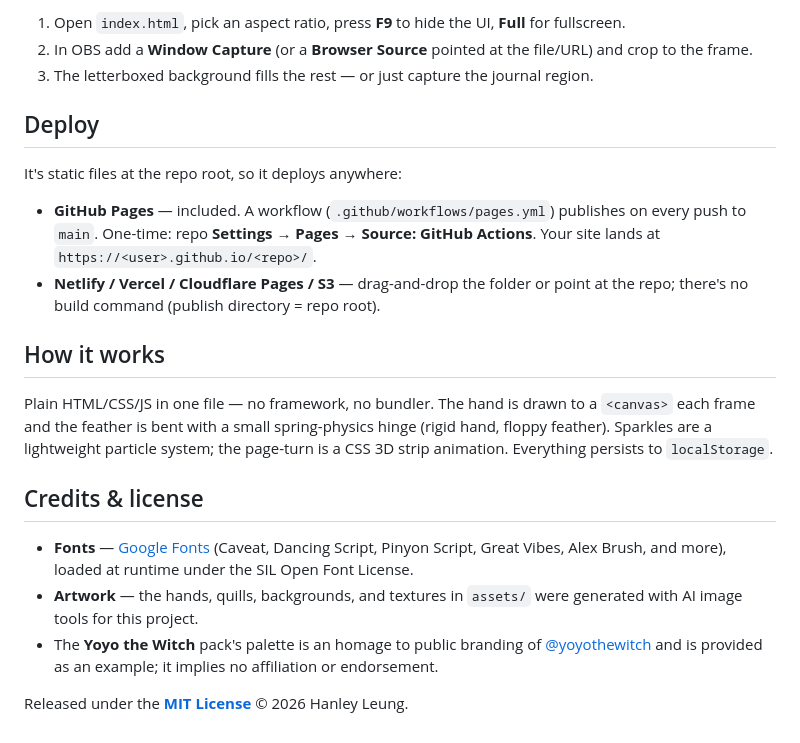
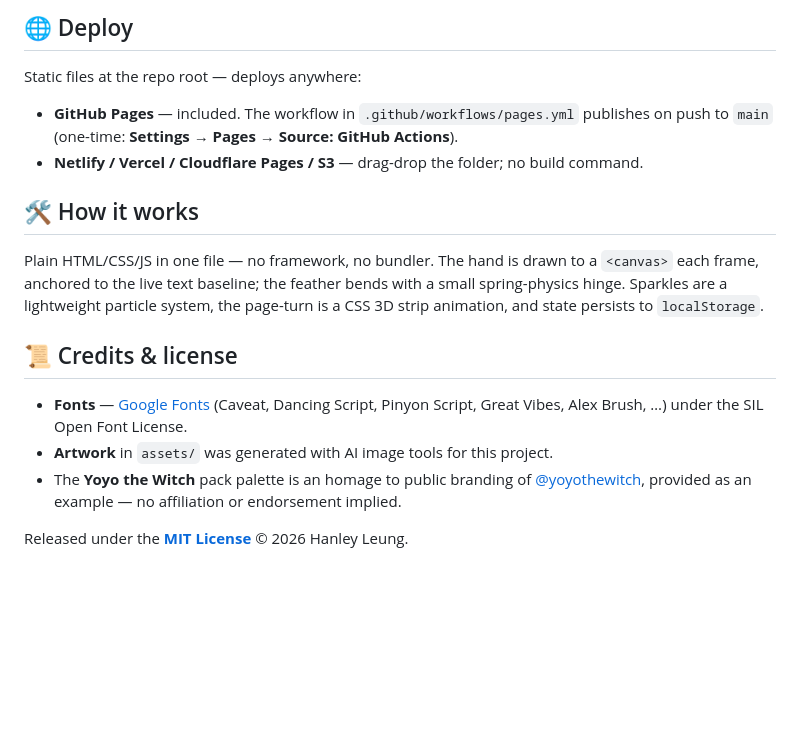
Before and after one commit to hanley-tech/streamz-journal, a Markdown page: README.md, the part around one of its changes. GitHub-like rendering; blank space fills up the shorter version.

```diff
--- a/README.md
+++ b/README.md
@@ -96,33 +128,19 @@ A `?theme=…`/`?hand=…` link wins for that view, while your saved global pref
 
-1. Open `index.html`, pick an aspect ratio, press **F9** to hide the UI, **Full** for fullscreen.
-2. In OBS add a **Window Capture** (or a **Browser Source** pointed at the file/URL) and crop to the frame.
-3. The letterboxed background fills the rest — or just capture the journal region.
+## 🌐 Deploy
 
-## Deploy
+Static files at the repo root — deploys anywhere:
 
-It's static files at the repo root, so it deploys anywhere:
+- **GitHub Pages** — included. The workflow in `.github/workflows/pages.yml` publishes on push to `main` (one-time: **Settings → Pages → Source: GitHub Actions**).
+- **Netlify / Vercel / Cloudflare Pages / S3** — drag-drop the folder; no build command.
 
-- **GitHub Pages** — included. A workflow (`.github/workflows/pages.yml`) publishes on
-  every push to `main`. One-time: repo **Settings → Pages → Source: GitHub Actions**.
-  Your site lands at `https://<user>.github.io/<repo>/`.
-- **Netlify / Vercel / Cloudflare Pages / S3** — drag-and-drop the folder or point at the
-  repo; there's no build command (publish directory = repo root).
+## 🛠️ How it works
 
-## How it works
+Plain HTML/CSS/JS in one file — no framework, no bundler. The hand is drawn to a `<canvas>` each frame, anchored to the live text baseline; the feather bends with a small spring-physics hinge. Sparkles are a lightweight particle system, the page-turn is a CSS 3D strip animation, and state persists to `localStorage`.
 
-Plain HTML/CSS/JS in one file — no framework, no bundler. The hand is drawn to a
-`<canvas>` each frame and the feather is bent with a small spring-physics hinge
-(rigid hand, floppy feather). Sparkles are a lightweight particle system; the page-turn
-is a CSS 3D strip animation. Everything persists to `localStorage`.
+## 📜 Credits & license
 
-## Credits & license
-
-- **Fonts** — [Google Fonts](https://fonts.google.com/) (Caveat, Dancing Script, Pinyon
-  Script, Great Vibes, Alex Brush, and more), loaded at runtime under the SIL Open Font License.
-- **Artwork** — the hands, quills, backgrounds, and textures in `assets/` were generated
-  with AI image tools for this project.
-- The **Yoyo the Witch** pack's palette is an homage to public branding of
-  [@yoyothewitch](https://www.instagram.com/yoyothewitch/) and is provided as an example;
-  it implies no affiliation or endorsement.
+- **Fonts** — [Google Fonts](https://fonts.google.com/) (Caveat, Dancing Script, Pinyon Script, Great Vibes, Alex Brush, …) under the SIL Open Font License.
+- **Artwork** in `assets/` was generated with AI image tools for this project.
+- The **Yoyo the Witch** pack palette is an homage to public branding of [@yoyothewitch](https://www.instagram.com/yoyothewitch/), provided as an example — no affiliation or endorsement implied.
 
 Released under the **[MIT License](LICENSE)** © 2026 Hanley Leung.
```
Also changed, not shown: other parts of README.md (+96 -64 lines), docs/classic.jpg (added), docs/controls.jpg (added), docs/hero.jpg (added), docs/spellbook.jpg (added), docs/vertical.jpg (added).
